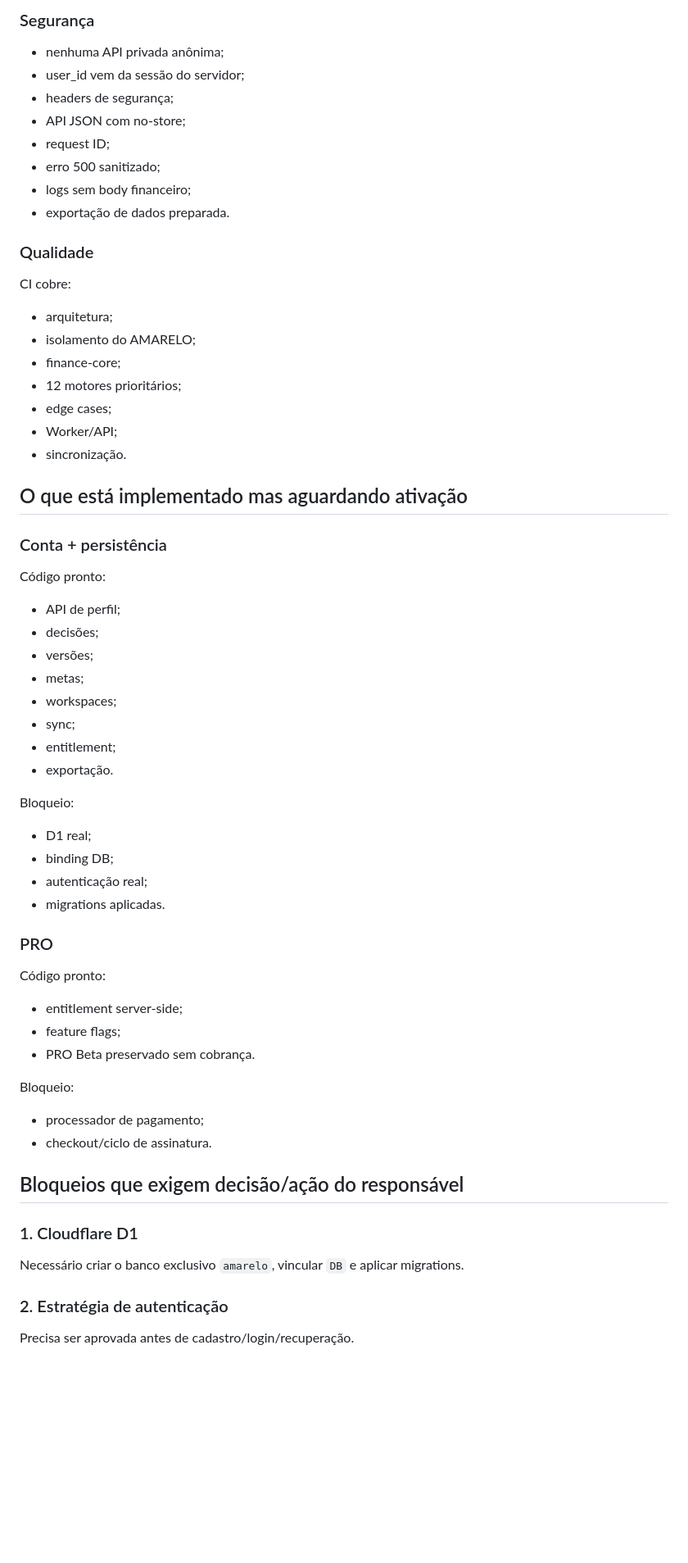
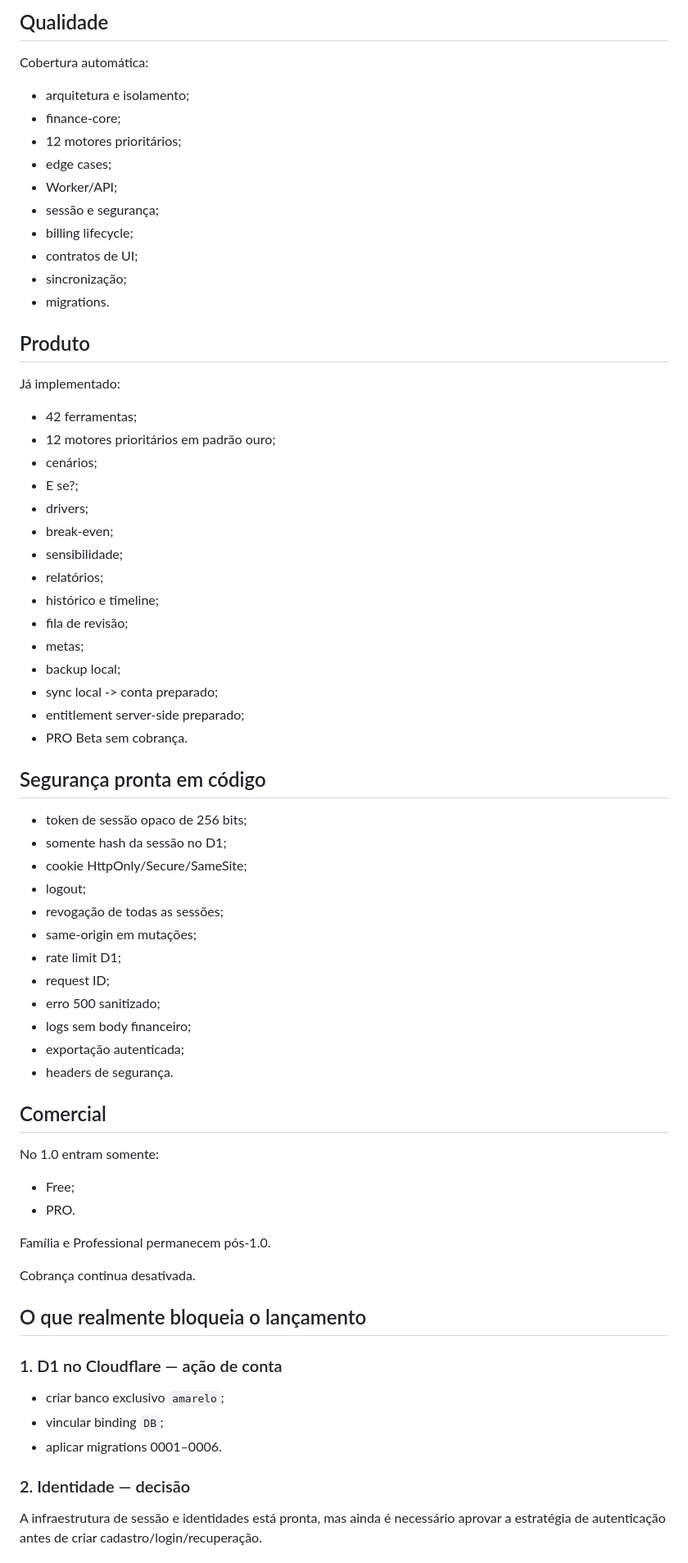
Before and after one commit to Lucashenrique1997/amarelo, a Markdown page: docs/RELEASE_STATUS_1_0.md, the part around one of its changes. Shown at 82% size. GitHub-like rendering; blank space fills up the shorter version.

Commit message:
docs: refresh executive status around true 1.0 blockers

```diff
--- a/docs/RELEASE_STATUS_1_0.md
+++ b/docs/RELEASE_STATUS_1_0.md
@@ -70,58 +56,65 @@ A migração local -> conta é idempotente:
 
-### Segurança
-- nenhuma API privada anônima;
-- user_id vem da sessão do servidor;
-- headers de segurança;
-- API JSON com no-store;
-- request ID;
-- erro 500 sanitizado;
-- logs sem body financeiro;
-- exportação de dados preparada.
-
-### Qualidade
-CI cobre:
-- arquitetura;
-- isolamento do AMARELO;
+## Qualidade
+Cobertura automática:
+- arquitetura e isolamento;
 - finance-core;
 - 12 motores prioritários;
 - edge cases;
 - Worker/API;
-- sincronização.
+- sessão e segurança;
+- billing lifecycle;
+- contratos de UI;
+- sincronização;
+- migrations.
 
-## O que está implementado mas aguardando ativação
+## Produto
+Já implementado:
+- 42 ferramentas;
+- 12 motores prioritários em padrão ouro;
+- cenários;
+- E se?;
+- drivers;
+- break-even;
+- sensibilidade;
+- relatórios;
+- histórico e timeline;
+- fila de revisão;
+- metas;
+- backup local;
+- sync local -> conta preparado;
+- entitlement server-side preparado;
+- PRO Beta sem cobrança.
 
-### Conta + persistência
-Código pronto:
-- API de perfil;
-- decisões;
-- versões;
-- metas;
-- workspaces;
-- sync;
-- entitlement;
-- exportação.
+## Segurança pronta em código
+- token de sessão opaco de 256 bits;
+- somente hash da sessão no D1;
+- cookie HttpOnly/Secure/SameSite;
+- logout;
+- revogação de todas as sessões;
+- same-origin em mutações;
+- rate limit D1;
+- request ID;
+- erro 500 sanitizado;
+- logs sem body financeiro;
+- exportação autenticada;
+- headers de segurança.
 
-Bloqueio:
-- D1 real;
-- binding DB;
-- autenticação real;
-- migrations aplicadas.
+## Comercial
+No 1.0 entram somente:
+- Free;
+- PRO.
 
-### PRO
-Código pronto:
-- entitlement server-side;
-- feature flags;
-- PRO Beta preservado sem cobrança.
+Família e Professional permanecem pós-1.0.
 
-Bloqueio:
-- processador de pagamento;
-- checkout/ciclo de assinatura.
+Cobrança continua desativada.
 
-## Bloqueios que exigem decisão/ação do responsável
+## O que realmente bloqueia o lançamento
 
-### 1. Cloudflare D1
-Necessário criar o banco exclusivo `amarelo`, vincular `DB` e aplicar migrations.
+### 1. D1 no Cloudflare — ação de conta
+- criar banco exclusivo `amarelo`;
+- vincular binding `DB`;
+- aplicar migrations 0001–0006.
 
-### 2. Estratégia de autenticação
-Precisa ser aprovada antes de cadastro/login/recuperação.
+### 2. Identidade — decisão
+A infraestrutura de sessão e identidades está pronta, mas ainda é necessário aprovar a estratégia de autenticação antes de criar cadastro/login/recuperação.
 
```
Also changed, not shown: other parts of docs/RELEASE_STATUS_1_0.md (+56 -72 lines).
